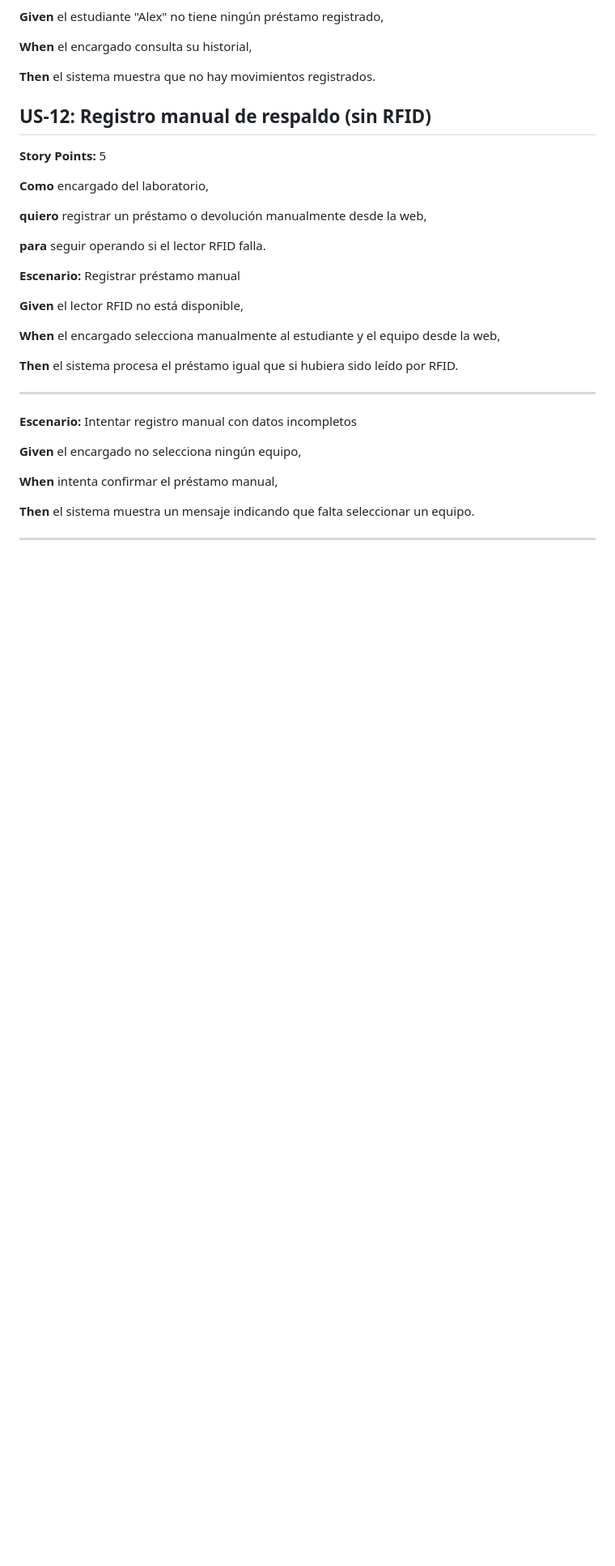
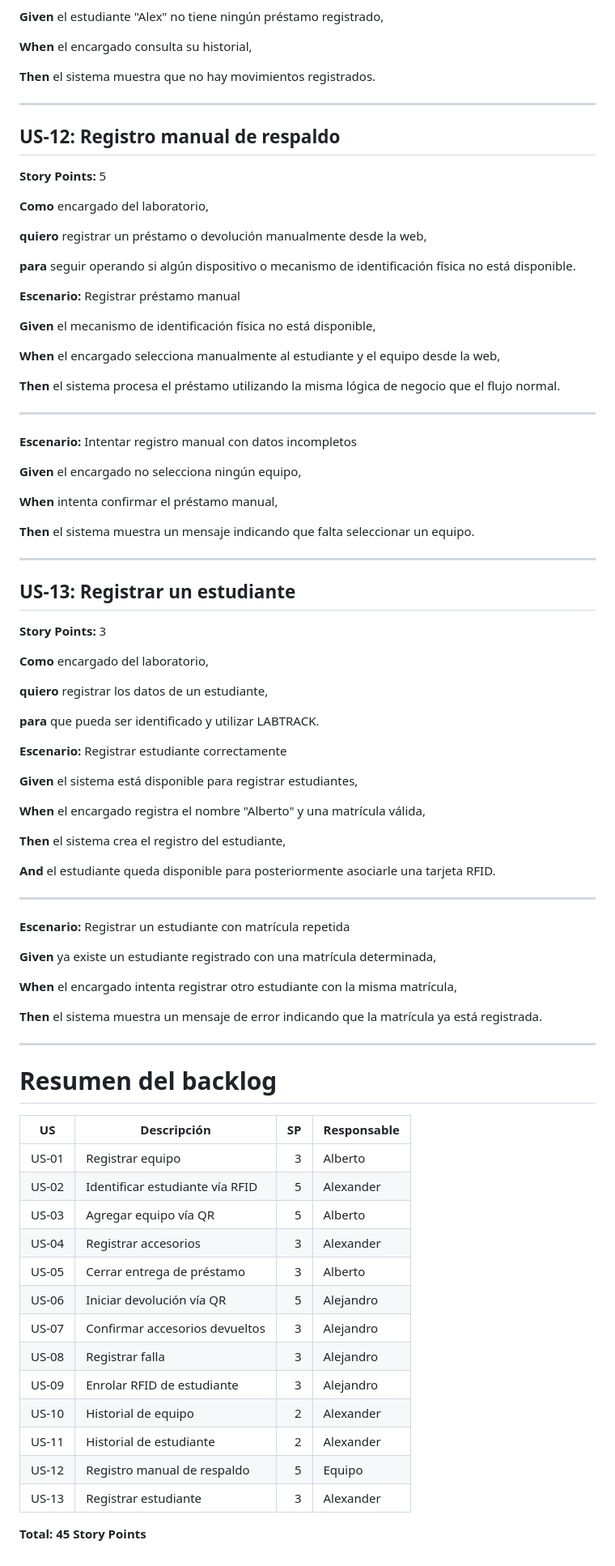
Before and after one commit to j1390897012-maker/LABTRACK, a Markdown page: BACKLOG.md, the part around one of its changes. Shown at 81% size. Drawn GitHub-style; blank space fills up the shorter version.

Commit message:
docs: actualizar backlog y contrato de API

```diff
--- a/BACKLOG.md
+++ b/BACKLOG.md
@@ -333,7 +358,9 @@ Sistema para digitalizar el préstamo, devolución y seguimiento de equipo de la
 
 **Then** el sistema muestra que no hay movimientos registrados.
 
-## US-12: Registro manual de respaldo (sin RFID)
+---
+
+## US-12: Registro manual de respaldo
 
 **Story Points:** 5
 
@@ -341,15 +368,15 @@ Sistema para digitalizar el préstamo, devolución y seguimiento de equipo de la
 
 **quiero** registrar un préstamo o devolución manualmente desde la web,
 
-**para** seguir operando si el lector RFID falla.
+**para** seguir operando si algún dispositivo o mecanismo de identificación física no está disponible.
 
 **Escenario:** Registrar préstamo manual
 
-**Given** el lector RFID no está disponible,
+**Given** el mecanismo de identificación física no está disponible,
 
 **When** el encargado selecciona manualmente al estudiante y el equipo desde la web,
 
-**Then** el sistema procesa el préstamo igual que si hubiera sido leído por RFID.
+**Then** el sistema procesa el préstamo utilizando la misma lógica de negocio que el flujo normal.
 
 ---
 
@@ -362,3 +389,55 @@ Sistema para digitalizar el préstamo, devolución y seguimiento de equipo de la
 **Then** el sistema muestra un mensaje indicando que falta seleccionar un equipo.
 
 ---
+
+## US-13: Registrar un estudiante
+
+**Story Points:** 3
+
+**Como** encargado del laboratorio,
+
+**quiero** registrar los datos de un estudiante,
+
+**para** que pueda ser identificado y utilizar LABTRACK.
+
+**Escenario:** Registrar estudiante correctamente
+
+**Given** el sistema está disponible para registrar estudiantes,
+
+**When** el encargado registra el nombre "Alberto" y una matrícula válida,
+
+**Then** el sistema crea el registro del estudiante,
+
+**And** el estudiante queda disponible para posteriormente asociarle una tarjeta RFID.
+
+---
+
+**Escenario:** Registrar un estudiante con matrícula repetida
+
+**Given** ya existe un estudiante registrado con una matrícula determinada,
+
+**When** el encargado intenta registrar otro estudiante con la misma matrícula,
+
+**Then** el sistema muestra un mensaje de error indicando que la matrícula ya está registrada.
+
+---
+
+# Resumen del backlog
+
+| US    | Descripción                     | SP | Responsable |
+| ----- | ------------------------------- | -: | ----------- |
+| US-01 | Registrar equipo                |  3 | Alberto     |
+| US-02 | Identificar estudiante vía RFID |  5 | Alexander   |
+| US-03 | Agregar equipo vía QR           |  5 | Alberto     |
+| US-04 | Registrar accesorios            |  3 | Alexander   |
+| US-05 | Cerrar entrega de préstamo      |  3 | Alberto     |
+| US-06 | Iniciar devolución vía QR       |  5 | Alejandro   |
+| US-07 | Confirmar accesorios devueltos  |  3 | Alejandro   |
+| US-08 | Registrar falla                 |  3 | Alejandro   |
+| US-09 | Enrolar RFID de estudiante      |  3 | Alejandro   |
+| US-10 | Historial de equipo             |  2 | Alexander   |
+| US-11 | Historial de estudiante         |  2 | Alexander   |
+| US-12 | Registro manual de respaldo     |  5 | Equipo      |
+| US-13 | Registrar estudiante            |  3 | Alexander   |
+
+**Total: 45 Story Points**
```
Also changed, not shown: other parts of BACKLOG.md (+66 -41 lines), API_CONTRACT.md (+142 -62 lines).
